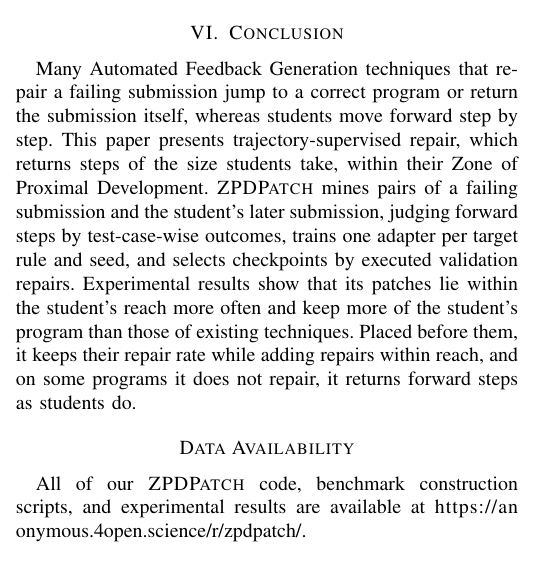
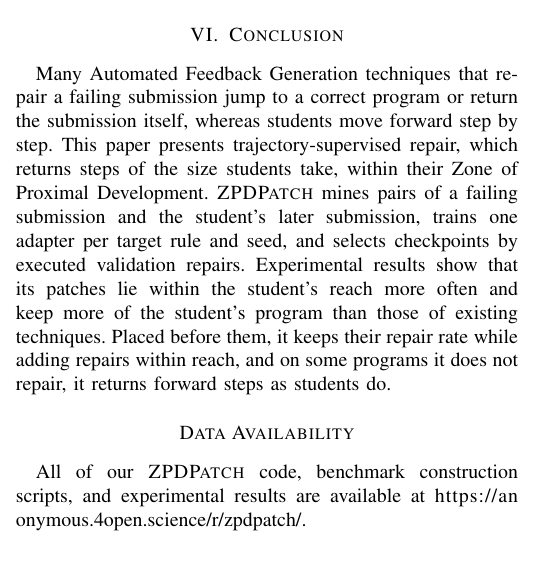
Before and after one commit to dwchoi95/zpd-apr, a LaTeX paper (main.tex): part of one column of page 10 of 12, cut so that both start at the same text. Compiled offline with pdfLaTeX.

Commit message:
Conclusion at 125 words: the test-case-wise judging clause left to the Abstract and Introduction
Co-Authored-By: Claude Opus 5.5 <noreply@anthropic.com>

```diff
--- a/main.tex
+++ b/main.tex
@@ -667,7 +667,7 @@ These results indicate that three checkpoints repair more than one also with a s
 
 \section{Conclusion}
 \label{sec:conclusion}
-Many Automated Feedback Generation techniques that repair a failing submission jump to a correct program or return the submission itself, whereas students move forward step by step. This paper presents trajectory-supervised repair, which returns steps of the size students take, within their Zone of Proximal Development. \textsc{ZPDPatch} mines pairs of a failing submission and the student's later submission, judging forward steps by test-case-wise outcomes, trains one adapter per target rule and seed, and selects checkpoints by executed validation repairs. Experimental results show that its patches lie within the student's reach more often and keep more of the student's program than those of existing techniques. Placed before them, it keeps their repair rate while adding repairs within reach, and on some programs it does not repair, it returns forward steps as students do.
+Many Automated Feedback Generation techniques that repair a failing submission jump to a correct program or return the submission itself, whereas students move forward step by step. This paper presents trajectory-supervised repair, which returns steps of the size students take, within their Zone of Proximal Development. \textsc{ZPDPatch} mines pairs of a failing submission and the student's later submission, trains one adapter per target rule and seed, and selects checkpoints by executed validation repairs. Experimental results show that its patches lie within the student's reach more often and keep more of the student's program than those of existing techniques. Placed before them, it keeps their repair rate while adding repairs within reach, and on some programs it does not repair, it returns forward steps as students do.
 
 \section*{Data Availability}
 All of our \textsc{ZPDPatch} code, benchmark construction scripts, and experimental results are available at \url{https://anonymous.4open.science/r/zpdpatch/}.
```
